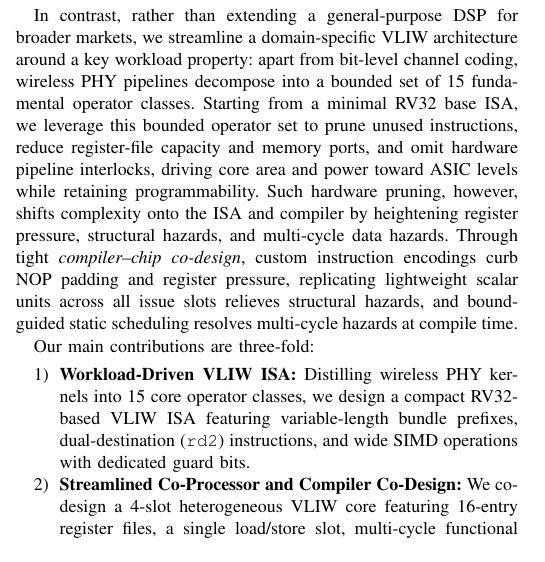
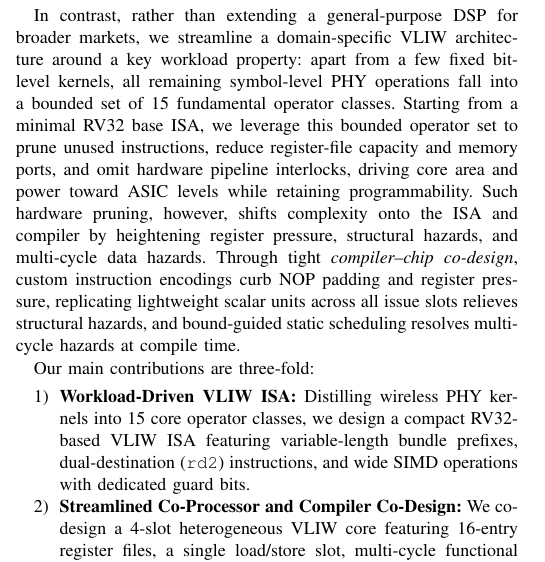
Before and after one commit to zhangshuoming990105/dac27-baseband-vliw, a LaTeX paper (dsp_paper.tex): part of one column of page 1 of 7, cut so that both start at the same text. Compiled offline with pdfLaTeX; a missing font is replaced by an installed copy or a similar font; a LaTeX package or settings file that is missing is left out.

Commit message:
Polish Section I Para 4 bit-level vs symbol-level PHY classification phrasing

```diff
--- a/dsp_paper.tex
+++ b/dsp_paper.tex
@@ -49,7 +49,7 @@ Software-Defined Radio (SDR) pursues protocol agility via programmable baseband
 
 Very Long Instruction Word (VLIW) architectures naturally meet these concurrency and real-time demands: shifting dependence resolution and parallel instruction issue to the compiler eliminates dynamic dispatch logic while guaranteeing predictable cycle-level timing. Yet conventional VLIW designs suffer from code-size inflation due to NOP padding, area and power overhead from multi-ported register files and memories, and structural hazards across dedicated issue slots. Commercial VLIW DSPs typically mask these overheads by over-provisioning register files and memory ports and adding hardware interlocks, sacrificing silicon efficiency.
 
-In contrast, rather than extending a general-purpose DSP for broader markets, we streamline a domain-specific VLIW architecture around a key workload property: apart from bit-level channel coding, wireless PHY pipelines decompose into a bounded set of 15 fundamental operator classes. Starting from a minimal RV32 base ISA, we leverage this bounded operator set to prune unused instructions, reduce register-file capacity and memory ports, and omit hardware pipeline interlocks, driving core area and power toward ASIC levels while retaining programmability. Such hardware pruning, however, shifts complexity onto the ISA and compiler by heightening register pressure, structural hazards, and multi-cycle data hazards. Through tight \textit{compiler--chip co-design}, custom instruction encodings curb NOP padding and register pressure, replicating lightweight scalar units across all issue slots relieves structural hazards, and bound-guided static scheduling resolves multi-cycle hazards at compile time.
+In contrast, rather than extending a general-purpose DSP for broader markets, we streamline a domain-specific VLIW architecture around a key workload property: apart from a few fixed bit-level kernels, all remaining symbol-level PHY operations fall into a bounded set of 15 fundamental operator classes. Starting from a minimal RV32 base ISA, we leverage this bounded operator set to prune unused instructions, reduce register-file capacity and memory ports, and omit hardware pipeline interlocks, driving core area and power toward ASIC levels while retaining programmability. Such hardware pruning, however, shifts complexity onto the ISA and compiler by heightening register pressure, structural hazards, and multi-cycle data hazards. Through tight \textit{compiler--chip co-design}, custom instruction encodings curb NOP padding and register pressure, replicating lightweight scalar units across all issue slots relieves structural hazards, and bound-guided static scheduling resolves multi-cycle hazards at compile time.
 
 Our main contributions are three-fold:
 \begin{enumerate}
```
